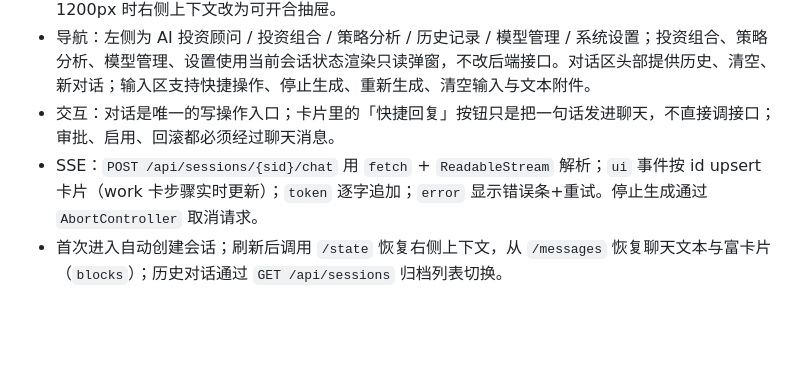
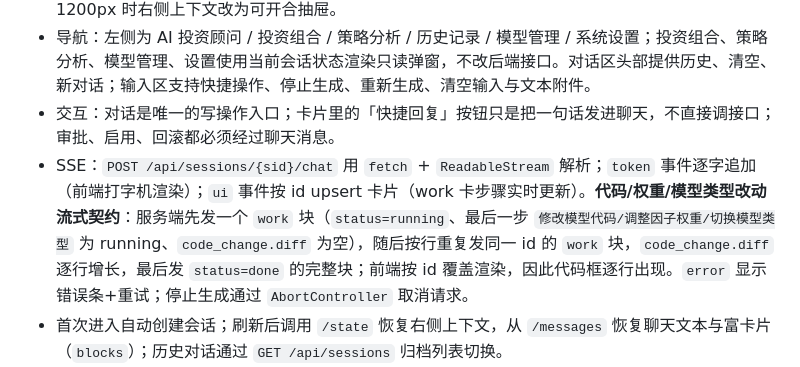
Before and after one commit to Louyunz/a-share-ai-screener, a Markdown page: docs/CONTRACT.md, the part around the change. Rendered like a GitHub page; blank space fills up the shorter version.

```diff
--- a/docs/CONTRACT.md
+++ b/docs/CONTRACT.md
@@ -167,7 +167,7 @@ def build_candidate_proposal(llm, state) -> Proposal  # 调 LLM 生成提案（p
 - 布局：**顶部工具栏 56px + 左侧导航 224px + 中间 AI 对话工作区（最小 560px）+ 右侧投资上下文 320px**；页面边距 24px、栏间距 16px。小于 1024px 时导航收为图标，移动端为抽屉；小于 1200px 时右侧上下文改为可开合抽屉。
 - 导航：左侧为 AI 投资顾问 / 投资组合 / 策略分析 / 历史记录 / 模型管理 / 系统设置；投资组合、策略分析、模型管理、设置使用当前会话状态渲染只读弹窗，不改后端接口。对话区头部提供历史、清空、新对话；输入区支持快捷操作、停止生成、重新生成、清空输入与文本附件。
 - 交互：对话是唯一的写操作入口；卡片里的「快捷回复」按钮只是把一句话发进聊天，不直接调接口；审批、启用、回滚都必须经过聊天消息。
-- SSE：`POST /api/sessions/{sid}/chat` 用 `fetch` + `ReadableStream` 解析；`ui` 事件按 id upsert 卡片（work 卡步骤实时更新）；`token` 逐字追加；`error` 显示错误条+重试。停止生成通过 `AbortController` 取消请求。
+- SSE：`POST /api/sessions/{sid}/chat` 用 `fetch` + `ReadableStream` 解析；`token` 事件逐字追加（前端打字机渲染）；`ui` 事件按 id upsert 卡片（work 卡步骤实时更新）。**代码/权重/模型类型改动流式契约**：服务端先发一个 `work` 块（`status=running`、最后一步 `修改模型代码/调整因子权重/切换模型类型` 为 running、`code_change.diff` 为空），随后按行重复发同一 id 的 `work` 块，`code_change.diff` 逐行增长，最后发 `status=done` 的完整块；前端按 id 覆盖渲染，因此代码框逐行出现。`error` 显示错误条+重试；停止生成通过 `AbortController` 取消请求。
 - 首次进入自动创建会话；刷新后调用 `/state` 恢复右侧上下文，从 `/messages` 恢复聊天文本与富卡片（`blocks`）；历史对话通过 `GET /api/sessions` 归档列表切换。
 - 视觉：**Professional Financial SaaS / Light Mode**，参考 Linear + Bloomberg Terminal + Stripe Dashboard。Token：背景 `#F8FAFC`、卡片 `#FFFFFF`、品牌 Navy `#1E3A5F`、交互蓝 `#2563EB`、边框 `#E2E8F0`；卡片 1px 边框 / 10px 圆角 / 默认无阴影，按钮 6px 圆角，输入框 8px 圆角；正文 14px、辅助 12px、卡片标题 16px。**不使用动态渐变背景、玻璃拟态与大阴影**。
 - 状态与金融语义：成功绿 / 警告琥珀 / 危险红 / 信息蓝；A 股涨跌沿用大陆习惯红色上涨、绿色下跌；收益、回撤、夏普等指标统一标注「历史回测数据，不代表未来实际表现」。
```
Also changed, not shown: README.md (+4 -0 lines), docs/screenshots/10_streaming_code.png (added), 5 other files.
